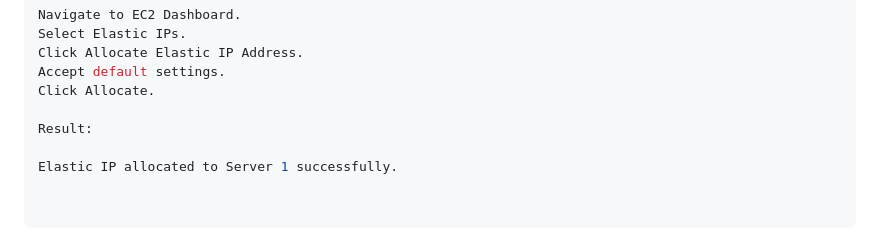
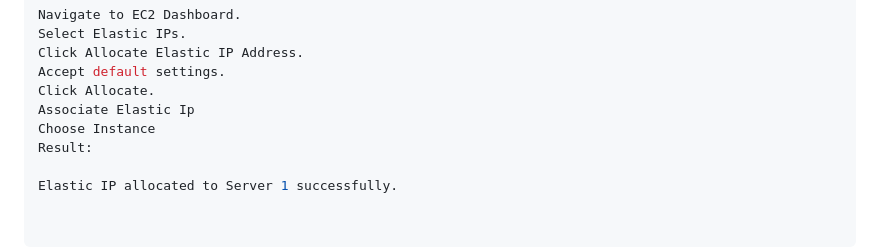
Before and after one commit to Agu-nwa/AWS-Agunwa-Tech, a Markdown page: Server1/README.md, the part around the change. Drawn GitHub-style.

Commit message:
Add instructions for associating Elastic IP

```diff
--- a/Server1/README.md
+++ b/Server1/README.md
@@ -493,7 +493,8 @@ Select Elastic IPs.
 Click Allocate Elastic IP Address.
 Accept default settings.
 Click Allocate.
-
+Associate Elastic Ip
+Choose Instance
 Result:
 
 Elastic IP allocated to Server 1 successfully.
```
